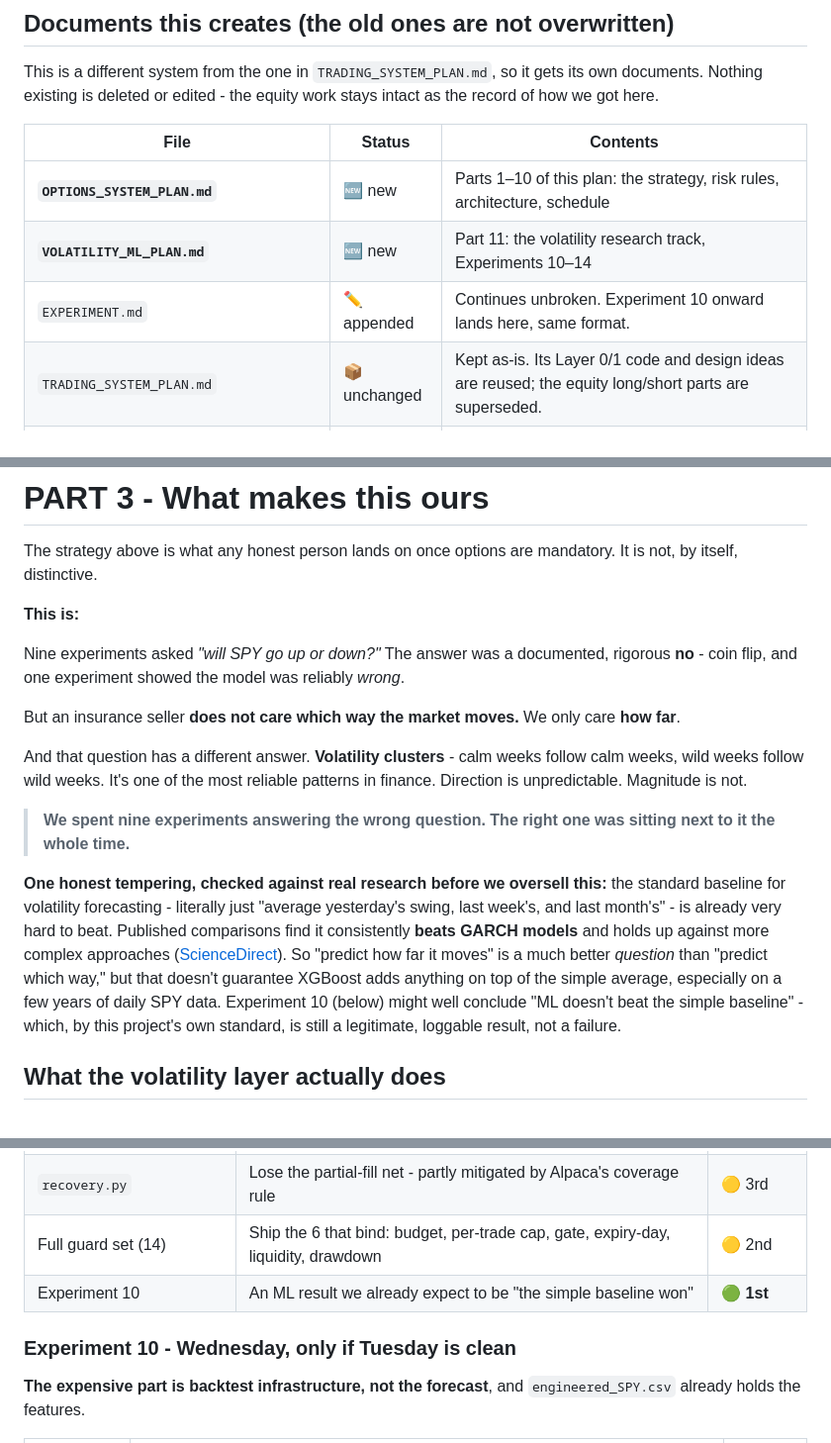
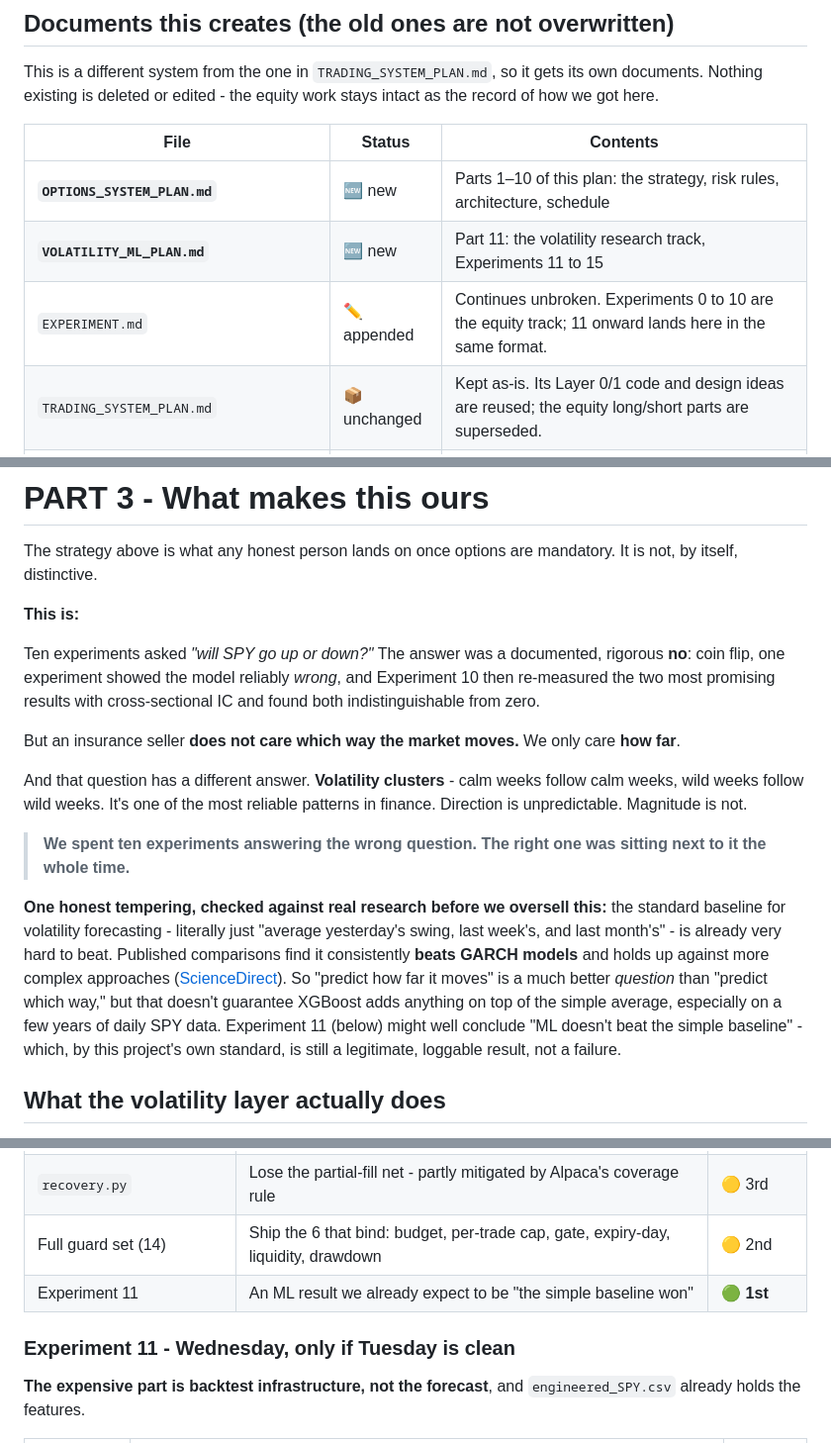
Before and after one commit to dreadf/Argus, a Markdown page: OPTIONS_SYSTEM_PLAN.md, 3 parts joined by grey strips. Shown at 99% size. Drawn GitHub-style.

```diff
--- a/OPTIONS_SYSTEM_PLAN.md
+++ b/OPTIONS_SYSTEM_PLAN.md
@@ -267,8 +267,8 @@ This is a different system from the one in `TRADING_SYSTEM_PLAN.md`, so it gets
 | File | Status | Contents |
 |---|---|---|
 | **`OPTIONS_SYSTEM_PLAN.md`** | 🆕 new | Parts 1–10 of this plan: the strategy, risk rules, architecture, schedule |
-| **`VOLATILITY_ML_PLAN.md`** | 🆕 new | Part 11: the volatility research track, Experiments 10–14 |
-| `EXPERIMENT.md` | ✏️ appended | Continues unbroken. Experiment 10 onward lands here, same format. |
+| **`VOLATILITY_ML_PLAN.md`** | 🆕 new | Part 11: the volatility research track, Experiments 11 to 15 |
+| `EXPERIMENT.md` | ✏️ appended | Continues unbroken. Experiments 0 to 10 are the equity track; 11 onward lands here in the same format. |
 | `TRADING_SYSTEM_PLAN.md` | 📦 unchanged | Kept as-is. Its Layer 0/1 code and design ideas are reused; the equity long/short parts are superseded. |
 | `ML_Experiment_Plan.md` | 📦 unchanged | The direction question is closed with a documented negative answer. Superseded by `VOLATILITY_ML_PLAN.md`. |
 | `Project_Context_and_Plan_Updated.md` | 📦 unchanged | Its gating criteria and risk table are the source material we translated. |
@@ -697,15 +697,15 @@ The strategy above is what any honest person lands on once options are mandatory
 
 **This is:**
 
-Nine experiments asked *"will SPY go up or down?"* The answer was a documented, rigorous **no** - coin flip, and one experiment showed the model was reliably *wrong*.
+Ten experiments asked *"will SPY go up or down?"* The answer was a documented, rigorous **no**: coin flip, one experiment showed the model reliably *wrong*, and Experiment 10 then re-measured the two most promising results with cross-sectional IC and found both indistinguishable from zero.
 
 But an insurance seller **does not care which way the market moves.** We only care **how far**.
 
 And that question has a different answer. **Volatility clusters** - calm weeks follow calm weeks, wild weeks follow wild weeks. It's one of the most reliable patterns in finance. Direction is unpredictable. Magnitude is not.
 
-> **We spent nine experiments answering the wrong question. The right one was sitting next to it the whole time.**
-
-**One honest tempering, checked against real research before we oversell this:** the standard baseline for volatility forecasting - literally just "average yesterday's swing, last week's, and last month's" - is already very hard to beat. Published comparisons find it consistently **beats GARCH models** and holds up against more complex approaches ([ScienceDirect](https://www.sciencedirect.com/science/article/am/pii/S0927539824000598)). So "predict how far it moves" is a much better *question* than "predict which way," but that doesn't guarantee XGBoost adds anything on top of the simple average, especially on a few years of daily SPY data. Experiment 10 (below) might well conclude "ML doesn't beat the simple baseline" - which, by this project's own standard, is still a legitimate, loggable result, not a failure.
+> **We spent ten experiments answering the wrong question. The right one was sitting next to it the whole time.**
+
+**One honest tempering, checked against real research before we oversell this:** the standard baseline for volatility forecasting - literally just "average yesterday's swing, last week's, and last month's" - is already very hard to beat. Published comparisons find it consistently **beats GARCH models** and holds up against more complex approaches ([ScienceDirect](https://www.sciencedirect.com/science/article/am/pii/S0927539824000598)). So "predict how far it moves" is a much better *question* than "predict which way," but that doesn't guarantee XGBoost adds anything on top of the simple average, especially on a few years of daily SPY data. Experiment 11 (below) might well conclude "ML doesn't beat the simple baseline" - which, by this project's own standard, is still a legitimate, loggable result, not a failure.
 
 ## What the volatility layer actually does
 
@@ -1246,9 +1246,9 @@ Build order #1–12 is ranked by value, so the honest fallback is simply "stop w
 | UI built + deployed | **Submission requirement failed.** | ❌ Never |
 | `recovery.py` | Lose the partial-fill net - partly mitigated by Alpaca's coverage rule | 🟡 3rd |
 | Full guard set (14) | Ship the 6 that bind: budget, per-trade cap, gate, expiry-day, liquidity, drawdown | 🟡 2nd |
-| Experiment 10 | An ML result we already expect to be "the simple baseline won" | 🟢 **1st** |
-
-### Experiment 10 - Wednesday, only if Tuesday is clean
+| Experiment 11 | An ML result we already expect to be "the simple baseline won" | 🟢 **1st** |
+
+### Experiment 11 - Wednesday, only if Tuesday is clean
 
 **The expensive part is backtest infrastructure, not the forecast**, and `engineered_SPY.csv` already holds the features.
 
```
Also changed, not shown: other parts of OPTIONS_SYSTEM_PLAN.md (+15 -15 lines), PROGRESS.md (+1 -1 lines), VOLATILITY_ML_PLAN.md (+19 -15 lines).
